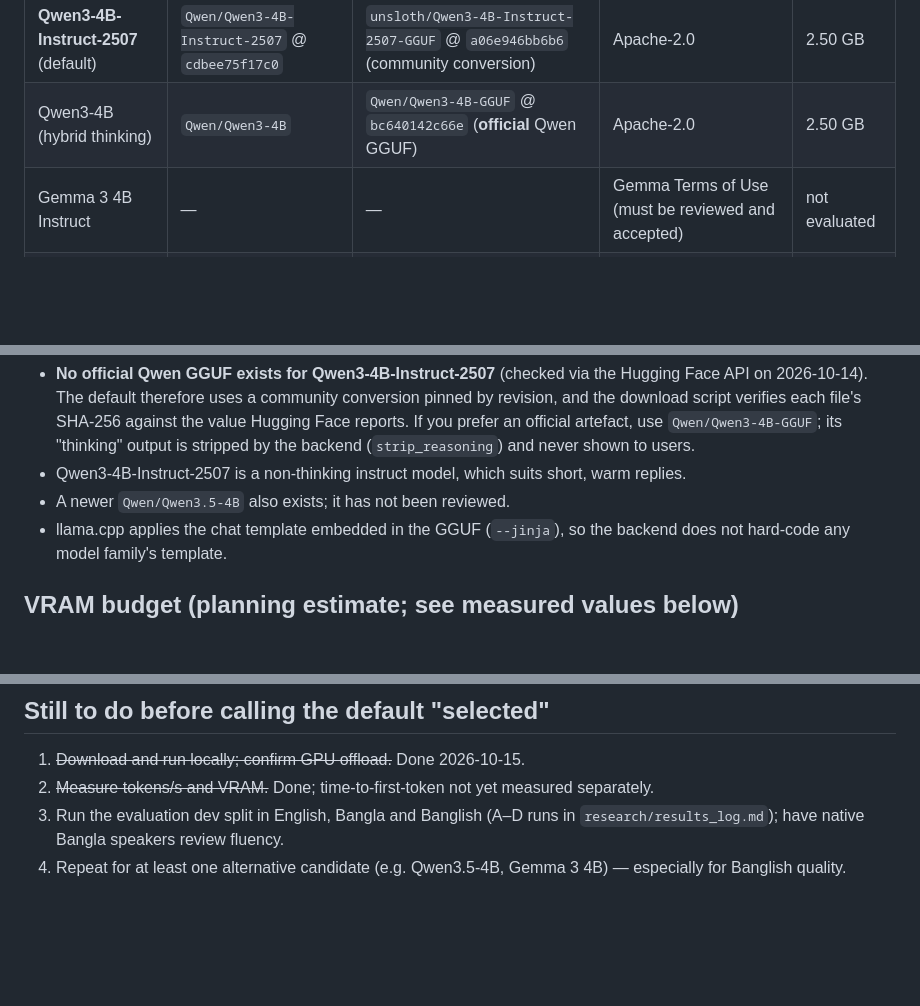
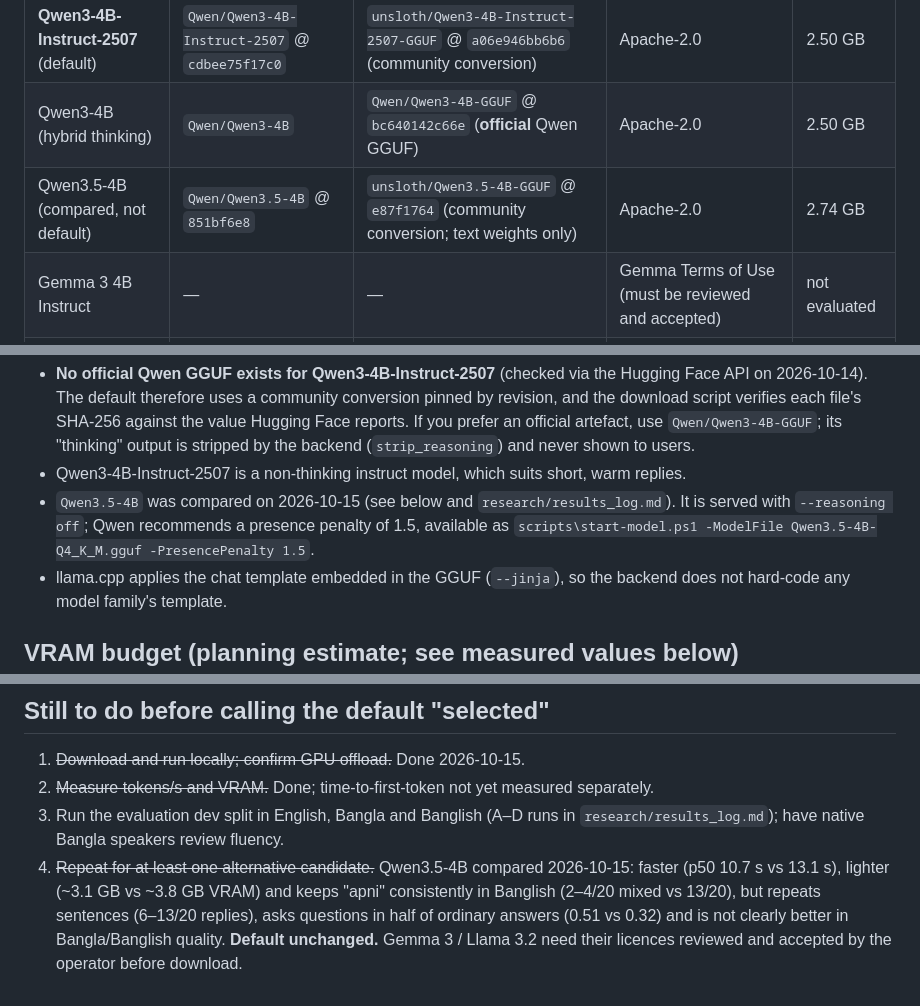
Before and after one commit to souwmo04/Couple-Care-AI-Rag-Model, a Markdown page: docs/model-selection.md, 3 parts joined by grey strips. Rendered like a GitHub page; blank space fills up the shorter version.

Commit message:
docs(model-selection): record the Qwen3.5-4B comparison and how to run it

```diff
--- a/docs/model-selection.md
+++ b/docs/model-selection.md
@@ -17,6 +17,7 @@ has only been inspected informally; a native-speaker review is still required.
 |---|---|---|---|---|
 | **Qwen3-4B-Instruct-2507** (default) | `Qwen/Qwen3-4B-Instruct-2507` @ `cdbee75f17c0` | `unsloth/Qwen3-4B-Instruct-2507-GGUF` @ `a06e946bb6b6` (community conversion) | Apache-2.0 | 2.50 GB |
 | Qwen3-4B (hybrid thinking) | `Qwen/Qwen3-4B` | `Qwen/Qwen3-4B-GGUF` @ `bc640142c66e` (**official** Qwen GGUF) | Apache-2.0 | 2.50 GB |
+| Qwen3.5-4B (compared, not default) | `Qwen/Qwen3.5-4B` @ `851bf6e8` | `unsloth/Qwen3.5-4B-GGUF` @ `e87f1764` (community conversion; text weights only) | Apache-2.0 | 2.74 GB |
 | Gemma 3 4B Instruct | — | — | Gemma Terms of Use (must be reviewed and accepted) | not evaluated |
 | Llama 3.2 3B Instruct | — | — | Llama 3.2 Community License (must be reviewed and accepted) | not evaluated |
 
@@ -28,7 +29,9 @@ Notes:
   If you prefer an official artefact, use `Qwen/Qwen3-4B-GGUF`; its "thinking" output is
   stripped by the backend (`strip_reasoning`) and never shown to users.
 - Qwen3-4B-Instruct-2507 is a non-thinking instruct model, which suits short, warm replies.
-- A newer `Qwen/Qwen3.5-4B` also exists; it has not been reviewed.
+- `Qwen3.5-4B` was compared on 2026-10-15 (see below and `research/results_log.md`). It is served with
+  `--reasoning off`; Qwen recommends a presence penalty of 1.5, available as
+  `scripts\start-model.ps1 -ModelFile Qwen3.5-4B-Q4_K_M.gguf -PresencePenalty 1.5`.
 - llama.cpp applies the chat template embedded in the GGUF (`--jinja`), so the backend does
   not hard-code any model family's template.
 
@@ -75,4 +78,8 @@ generation — to be tested as ablations.
 2. ~~Measure tokens/s and VRAM.~~ Done; time-to-first-token not yet measured separately.
 3. Run the evaluation dev split in English, Bangla and Banglish (A–D runs in `research/results_log.md`);
    have native Bangla speakers review fluency.
-4. Repeat for at least one alternative candidate (e.g. Qwen3.5-4B, Gemma 3 4B) — especially for Banglish quality.
+4. ~~Repeat for at least one alternative candidate.~~ Qwen3.5-4B compared 2026-10-15: faster (p50 10.7 s vs
+   13.1 s), lighter (~3.1 GB vs ~3.8 GB VRAM) and keeps "apni" consistently in Banglish (2–4/20 mixed vs 13/20),
+   but repeats sentences (6–13/20 replies), asks questions in half of ordinary answers (0.51 vs 0.32) and is not
+   clearly better in Bangla/Banglish quality. **Default unchanged.** Gemma 3 / Llama 3.2 need their licences
+   reviewed and accepted by the operator before download.
```
